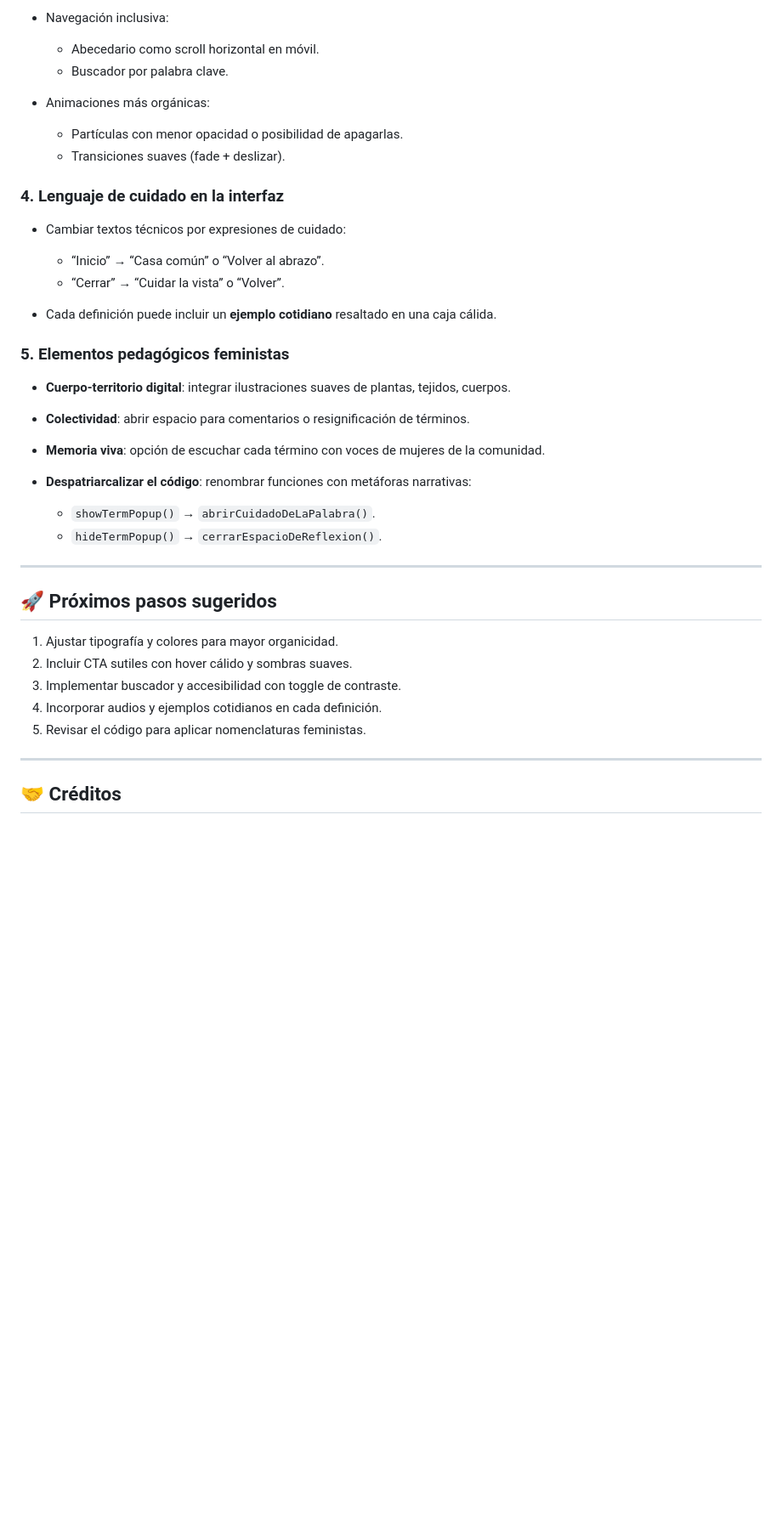
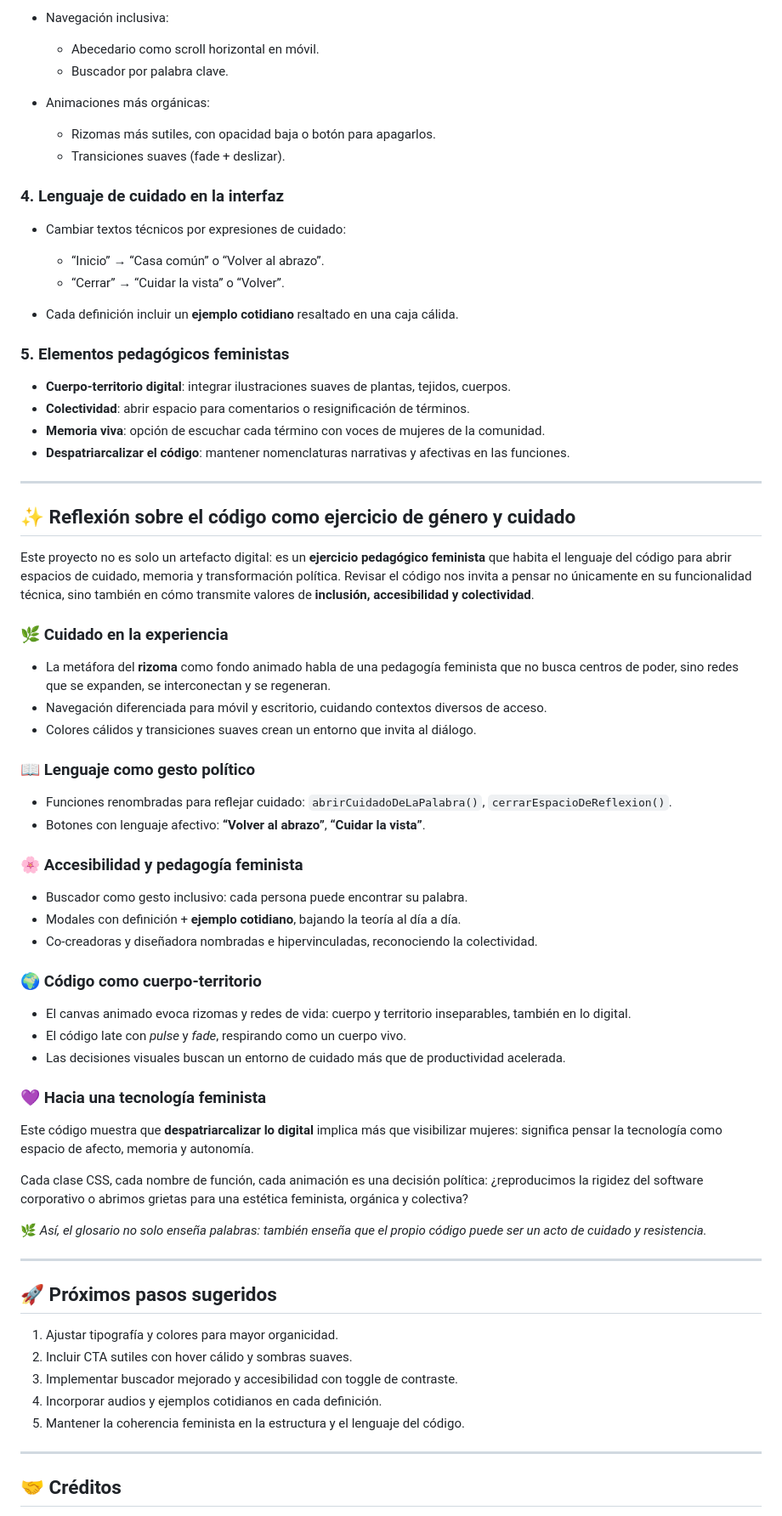
Before and after one commit to AnaMar-8a/Las_Juanas, a Markdown page: README.md, the part around the change printed below. Shown: that part at 85% size. Rendered like a GitHub page; blank space fills up the shorter version.

```diff
--- a/README.md
+++ b/README.md
@@ -66,7 +67,7 @@ El diseño busca alejarse de lo rígido y lo institucional, para abrazar una est
   * Buscador por palabra clave.
 * Animaciones más orgánicas:
 
-  * Partículas con menor opacidad o posibilidad de apagarlas.
+  * Rizomas más sutiles, con opacidad baja o botón para apagarlos.
   * Transiciones suaves (fade + deslizar).
 
 ### 4. Lenguaje de cuidado en la interfaz
@@ -75,17 +76,51 @@ El diseño busca alejarse de lo rígido y lo institucional, para abrazar una est
 
   * “Inicio” → “Casa común” o “Volver al abrazo”.
   * “Cerrar” → “Cuidar la vista” o “Volver”.
-* Cada definición puede incluir un **ejemplo cotidiano** resaltado en una caja cálida.
+* Cada definición incluir un **ejemplo cotidiano** resaltado en una caja cálida.
 
 ### 5. Elementos pedagógicos feministas
 
 * **Cuerpo-territorio digital**: integrar ilustraciones suaves de plantas, tejidos, cuerpos.
 * **Colectividad**: abrir espacio para comentarios o resignificación de términos.
 * **Memoria viva**: opción de escuchar cada término con voces de mujeres de la comunidad.
-* **Despatriarcalizar el código**: renombrar funciones con metáforas narrativas:
+* **Despatriarcalizar el código**: mantener nomenclaturas narrativas y afectivas en las funciones.
 
-  * `showTermPopup()` → `abrirCuidadoDeLaPalabra()`.
-  * `hideTermPopup()` → `cerrarEspacioDeReflexion()`.
+---
+
+## ✨ Reflexión sobre el código como ejercicio de género y cuidado
+
+Este proyecto no es solo un artefacto digital: es un **ejercicio pedagógico feminista** que habita el lenguaje del código para abrir espacios de cuidado, memoria y transformación política. Revisar el código nos invita a pensar no únicamente en su funcionalidad técnica, sino también en cómo transmite valores de **inclusión, accesibilidad y colectividad**.
+
+### 🌿 Cuidado en la experiencia
+
+* La metáfora del **rizoma** como fondo animado habla de una pedagogía feminista que no busca centros de poder, sino redes que se expanden, se interconectan y se regeneran.
+* Navegación diferenciada para móvil y escritorio, cuidando contextos diversos de acceso.
+* Colores cálidos y transiciones suaves crean un entorno que invita al diálogo.
+
+### 📖 Lenguaje como gesto político
+
+* Funciones renombradas para reflejar cuidado: `abrirCuidadoDeLaPalabra()`, `cerrarEspacioDeReflexion()`.
+* Botones con lenguaje afectivo: **“Volver al abrazo”**, **“Cuidar la vista”**.
+
+### 🌸 Accesibilidad y pedagogía feminista
+
+* Buscador como gesto inclusivo: cada persona puede encontrar su palabra.
+* Modales con definición + **ejemplo cotidiano**, bajando la teoría al día a día.
+* Co-creadoras y diseñadora nombradas e hipervinculadas, reconociendo la colectividad.
+
+### 🌍 Código como cuerpo-territorio
+
+* El canvas animado evoca rizomas y redes de vida: cuerpo y territorio inseparables, también en lo digital.
+* El código late con *pulse* y *fade*, respirando como un cuerpo vivo.
+* Las decisiones visuales buscan un entorno de cuidado más que de productividad acelerada.
+
+### 💜 Hacia una tecnología feminista
+
+Este código muestra que **despatriarcalizar lo digital** implica más que visibilizar mujeres: significa pensar la tecnología como espacio de afecto, memoria y autonomía.
+
+Cada clase CSS, cada nombre de función, cada animación es una decisión política: ¿reproducimos la rigidez del software corporativo o abrimos grietas para una estética feminista, orgánica y colectiva?
+
+🌿 *Así, el glosario no solo enseña palabras: también enseña que el propio código puede ser un acto de cuidado y resistencia.*
 
 ---
 
@@ -93,9 +128,9 @@ El diseño busca alejarse de lo rígido y lo institucional, para abrazar una est
 
 1. Ajustar tipografía y colores para mayor organicidad.
 2. Incluir CTA sutiles con hover cálido y sombras suaves.
-3. Implementar buscador y accesibilidad con toggle de contraste.
+3. Implementar buscador mejorado y accesibilidad con toggle de contraste.
 4. Incorporar audios y ejemplos cotidianos en cada definición.
-5. Revisar el código para aplicar nomenclaturas feministas.
+5. Mantener la coherencia feminista en la estructura y el lenguaje del código.
 
 ---
 
```
Also changed, not shown: other parts of README.md (+8 -7 lines).
